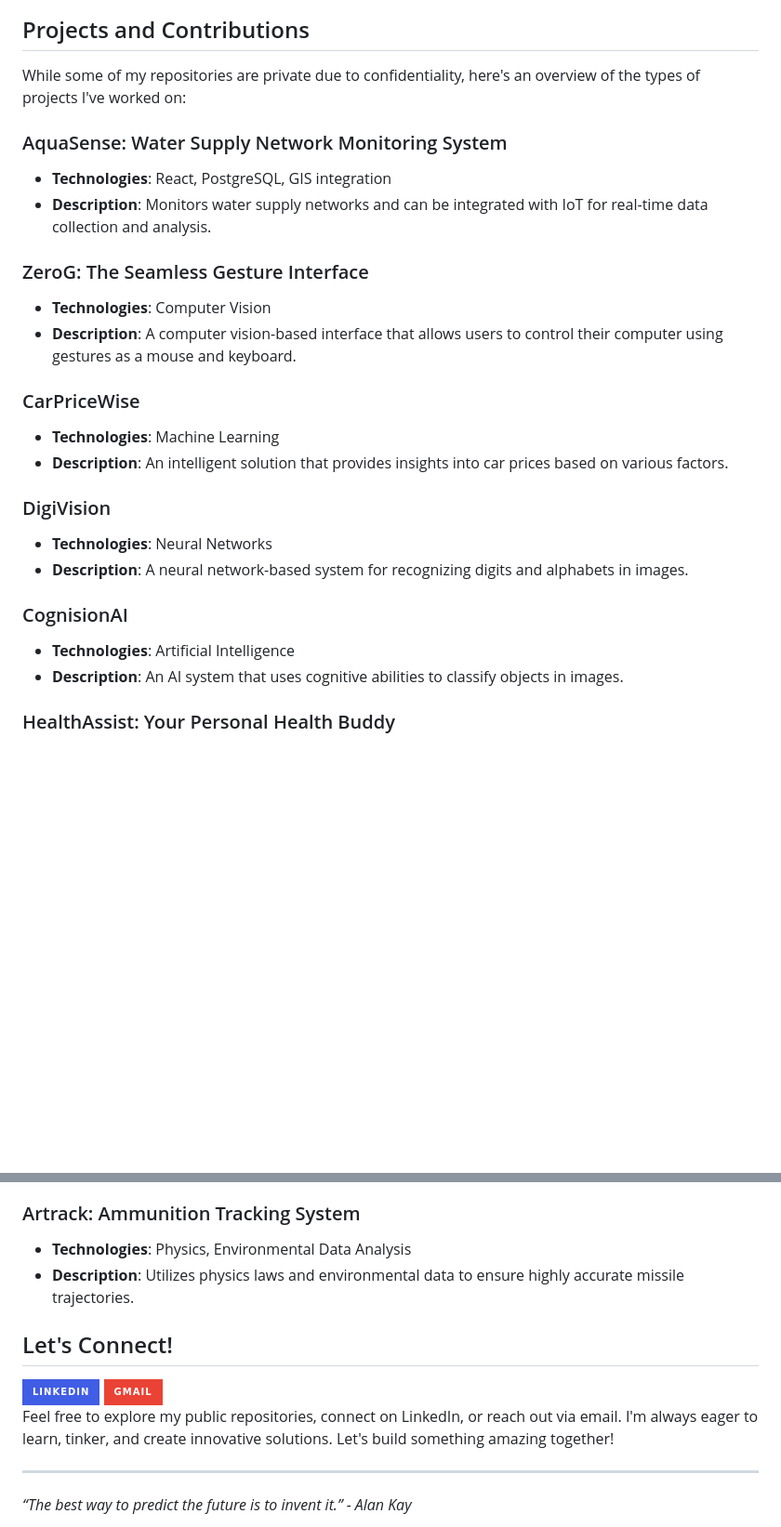
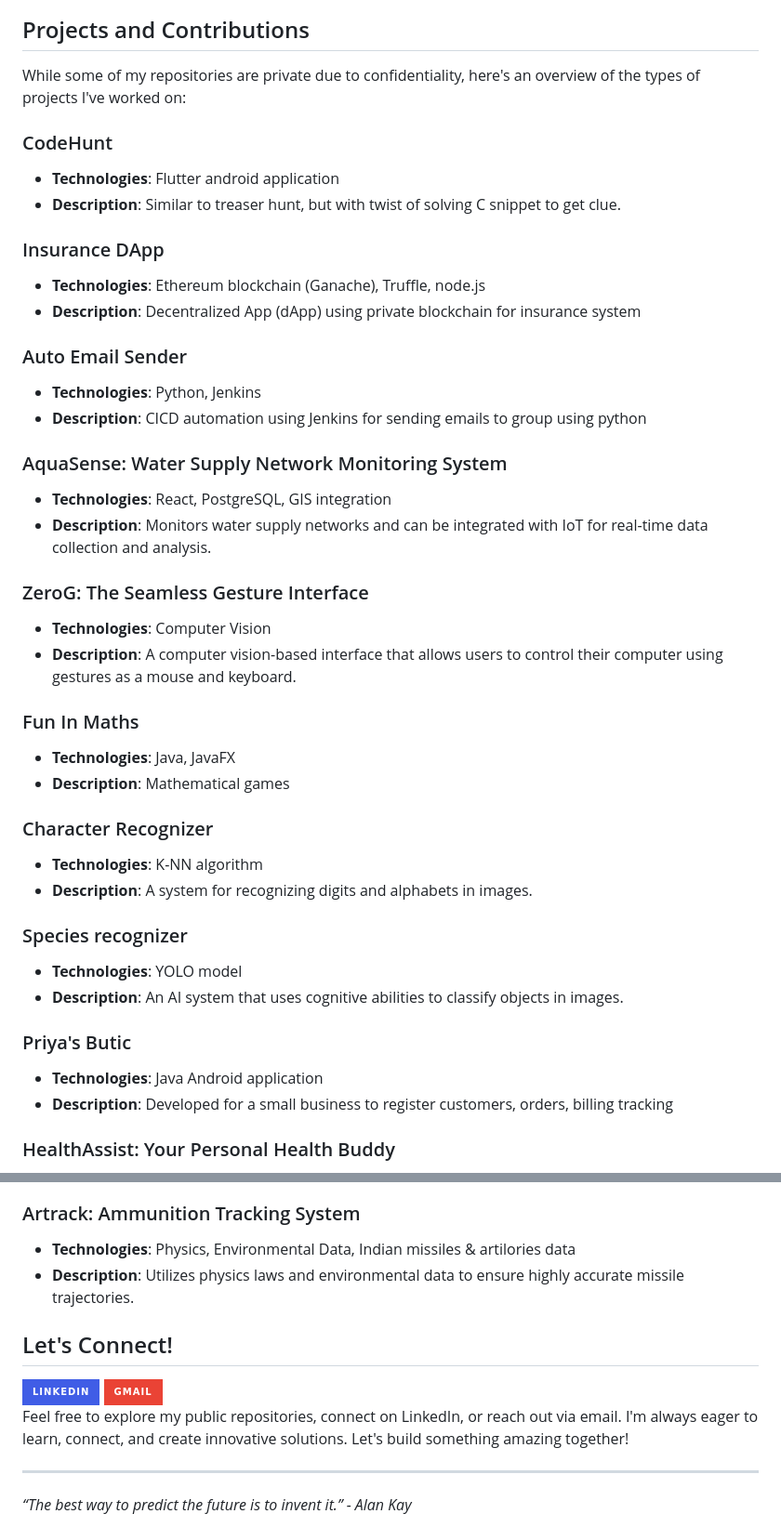
Before and after one commit to DevadattaP/DevadattaP, a Markdown page: README.md, 2 parts joined by grey strips. Shown at 93% size. Rendered like a GitHub page; badges without logos; blank space fills up the shorter version.

Commit message:
Revise README.md for clarity and updates
Updated personal introduction and project descriptions in README.md.

```diff
--- a/README.md
+++ b/README.md
@@ -53,6 +52,18 @@ Welcome to my GitHub profile! I'm a Computer Science Engineering student with a
 ## Projects and Contributions
 While some of my repositories are private due to confidentiality, here's an overview of the types of projects I've worked on:
 
+### CodeHunt
+- **Technologies**: Flutter android application
+- **Description**: Similar to treaser hunt, but with twist of solving C snippet to get clue.
+
+### Insurance DApp
+- **Technologies**: Ethereum blockchain (Ganache), Truffle, node.js
+- **Description**: Decentralized App (dApp) using private blockchain for insurance system
+
+### Auto Email Sender
+- **Technologies**: Python, Jenkins
+- **Description**: CICD automation using Jenkins for sending emails to group using python
+
 ### AquaSense: Water Supply Network Monitoring System
 - **Technologies**: React, PostgreSQL, GIS integration
 - **Description**: Monitors water supply networks and can be integrated with IoT for real-time data collection and analysis.
@@ -61,17 +72,21 @@ While some of my repositories are private due to confidentiality, here's an over
 - **Technologies**: Computer Vision
 - **Description**: A computer vision-based interface that allows users to control their computer using gestures as a mouse and keyboard.
 
-### CarPriceWise
-- **Technologies**: Machine Learning
-- **Description**: An intelligent solution that provides insights into car prices based on various factors.
+### Fun In Maths
+- **Technologies**: Java, JavaFX
+- **Description**: Mathematical games
 
-### DigiVision
-- **Technologies**: Neural Networks
-- **Description**: A neural network-based system for recognizing digits and alphabets in images.
+### Character Recognizer
+- **Technologies**: K-NN algorithm
+- **Description**: A system for recognizing digits and alphabets in images.
 
-### CognisionAI
-- **Technologies**: Artificial Intelligence
+### Species recognizer
+- **Technologies**: YOLO model
 - **Description**: An AI system that uses cognitive abilities to classify objects in images.
+
+### Priya's Butic
+- **Technologies**: Java Android application
+- **Description**: Developed for a small business to register customers, orders, billing tracking
 
 ### HealthAssist: Your Personal Health Buddy
 - **Technologies**: Android, Fuzzy Logic
@@ -82,7 +97,7 @@ While some of my repositories are private due to confidentiality, here's an over
 - **Description**: Empowers music lovers to fine-tune their skills through an extensive collection of practice accompaniments.
 
 ### Artrack: Ammunition Tracking System
-- **Technologies**: Physics, Environmental Data Analysis
+- **Technologies**: Physics, Environmental Data, Indian missiles & artilories data
 - **Description**: Utilizes physics laws and environmental data to ensure highly accurate missile trajectories.
 
 
@@ -93,7 +108,7 @@ While some of my repositories are private due to confidentiality, here's an over
 <img src=https://img.shields.io/badge/gmail-%2300acee.svg?color=EA4335&style=for-the-badge&logo=gmail&logoColor=white alt=gmail style="margin-bottom: 5px;" /></a>
 <br>
 
-Feel free to explore my public repositories, connect on LinkedIn, or reach out via email. I'm always eager to learn, tinker, and create innovative solutions. Let's build something amazing together!
+Feel free to explore my public repositories, connect on LinkedIn, or reach out via email. I'm always eager to learn, connect, and create innovative solutions. Let's build something amazing together!
 
 ---
 
```
Also changed, not shown: other parts of README.md (+8 -9 lines).
